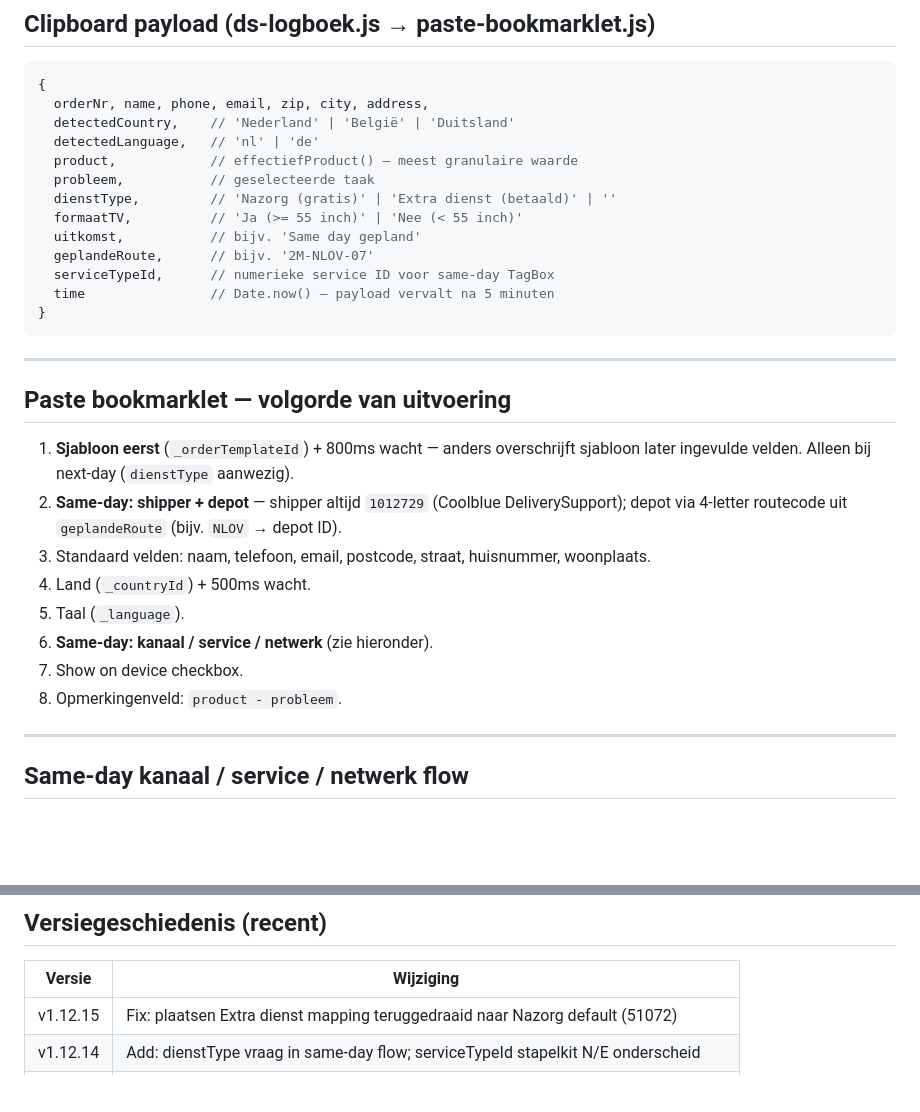
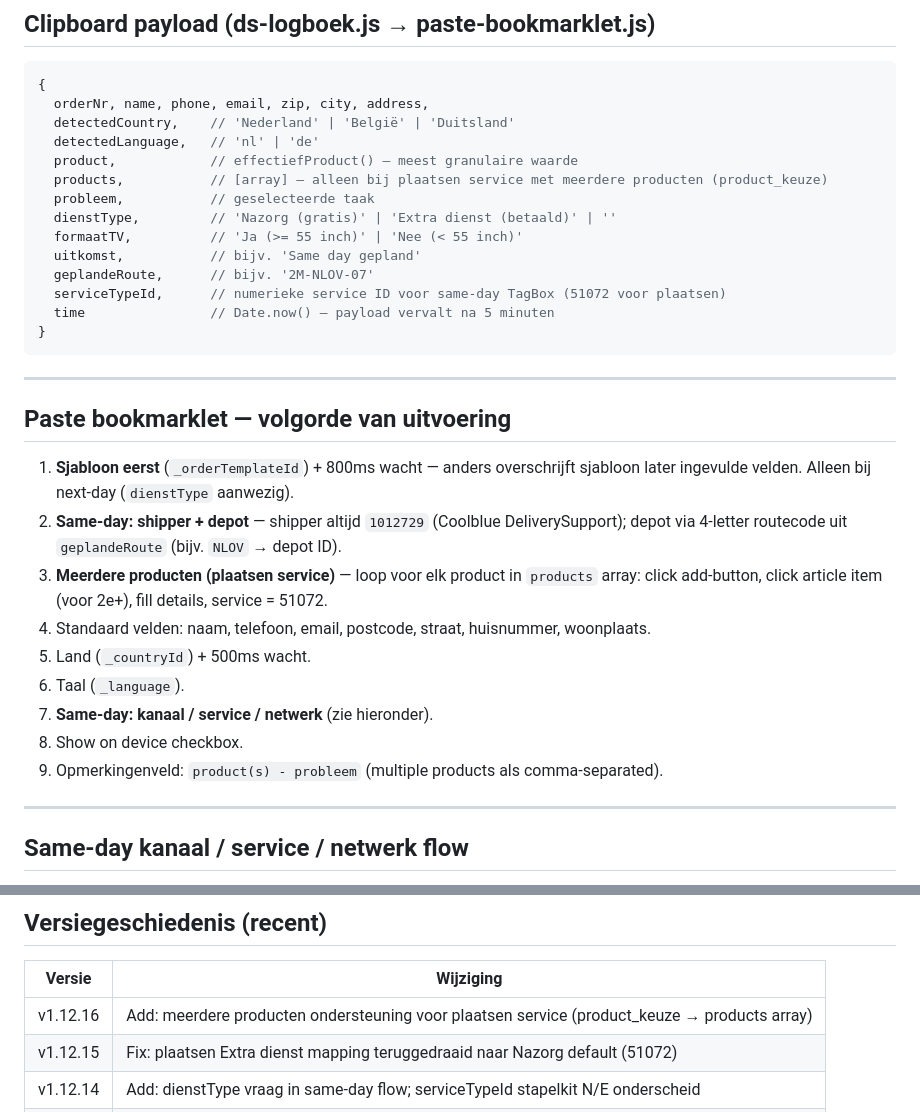
Before and after one commit to BasEijserCB/DS_callscript_app, a Markdown page: CLAUDE.md, 2 parts joined by grey strips. GitHub-like rendering; blank space fills up the shorter version.

Commit message:
docs: update CLAUDE.md with multiple products feature (v1.12.16)

````diff
--- a/CLAUDE.md
+++ b/CLAUDE.md
@@ -60,12 +60,13 @@ ds-logboek.js  (scrapet DOM → gespreksflow → twee outputs)
   detectedCountry,    // 'Nederland' | 'België' | 'Duitsland'
   detectedLanguage,   // 'nl' | 'de'
   product,            // effectiefProduct() — meest granulaire waarde
+  products,           // [array] — alleen bij plaatsen service met meerdere producten (product_keuze)
   probleem,           // geselecteerde taak
   dienstType,         // 'Nazorg (gratis)' | 'Extra dienst (betaald)' | ''
   formaatTV,          // 'Ja (>= 55 inch)' | 'Nee (< 55 inch)'
   uitkomst,           // bijv. 'Same day gepland'
   geplandeRoute,      // bijv. '2M-NLOV-07'
-  serviceTypeId,      // numerieke service ID voor same-day TagBox
+  serviceTypeId,      // numerieke service ID voor same-day TagBox (51072 voor plaatsen)
   time                // Date.now() — payload vervalt na 5 minuten
 }
 ```
@@ -76,12 +77,13 @@ ds-logboek.js  (scrapet DOM → gespreksflow → twee outputs)
 
 1. **Sjabloon eerst** (`_orderTemplateId`) + 800ms wacht — anders overschrijft sjabloon later ingevulde velden. Alleen bij next-day (`dienstType` aanwezig).
 2. **Same-day: shipper + depot** — shipper altijd `1012729` (Coolblue DeliverySupport); depot via 4-letter routecode uit `geplandeRoute` (bijv. `NLOV` → depot ID).
-3. Standaard velden: naam, telefoon, email, postcode, straat, huisnummer, woonplaats.
-4. Land (`_countryId`) + 500ms wacht.
-5. Taal (`_language`).
-6. **Same-day: kanaal / service / netwerk** (zie hieronder).
-7. Show on device checkbox.
-8. Opmerkingenveld: `product - probleem`.
+3. **Meerdere producten (plaatsen service)** — loop voor elk product in `products` array: click add-button, click article item (voor 2e+), fill details, service = 51072.
+4. Standaard velden: naam, telefoon, email, postcode, straat, huisnummer, woonplaats.
+5. Land (`_countryId`) + 500ms wacht.
+6. Taal (`_language`).
+7. **Same-day: kanaal / service / netwerk** (zie hieronder).
+8. Show on device checkbox.
+9. Opmerkingenveld: `product(s) - probleem` (multiple products als comma-separated).
 
 ---
 
@@ -175,6 +177,7 @@ Prefixen worden gestript naar lokaal formaat: NL (+31/0031), BE (+32/0032), DE (
 
 | Versie | Wijziging |
 |---|---|
+| v1.12.16 | Add: meerdere producten ondersteuning voor plaatsen service (product_keuze → products array) |
 | v1.12.15 | Fix: plaatsen Extra dienst mapping teruggedraaid naar Nazorg default (51072) |
 | v1.12.14 | Add: dienstType vraag in same-day flow; serviceTypeId stapelkit N/E onderscheid |
 | v1.12.13 | Fix: volgorde kanaal/service/netwerk hersteld; builtInServices branch terug |
````
